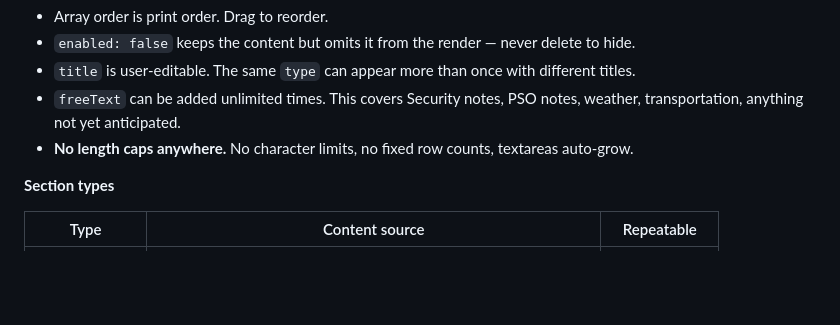
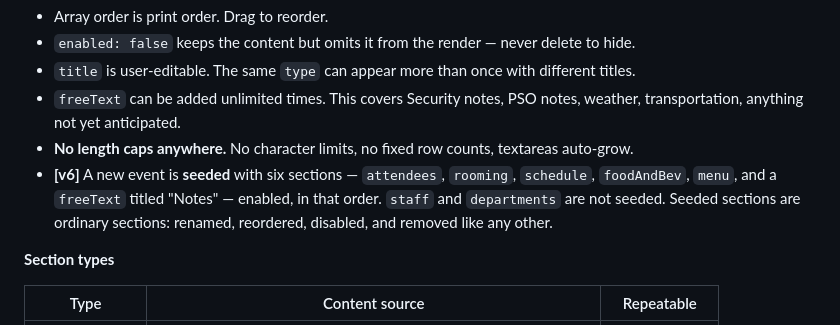
Before and after one commit to MathrusseB/Event-order-gen, a Markdown page: BUILD-SPEC.md, the part around one of its changes. GitHub-like rendering; blank space fills up the shorter version.

```diff
--- a/BUILD-SPEC.md
+++ b/BUILD-SPEC.md
@@ -74,6 +74,10 @@ sections per event. Nothing is mandatory except the header block.
 - `freeText` can be added unlimited times. This covers Security notes, PSO notes, weather,
   transportation, anything not yet anticipated.
 - **No length caps anywhere.** No character limits, no fixed row counts, textareas auto-grow.
+- **[v6]** A new event is **seeded** with six sections — `attendees`, `rooming`, `schedule`,
+  `foodAndBev`, `menu`, and a `freeText` titled "Notes" — enabled, in that order. `staff` and
+  `departments` are not seeded. Seeded sections are ordinary sections: renamed, reordered,
+  disabled, and removed like any other.
 
 **Section types**
 
```
Also changed, not shown: other parts of BUILD-SPEC.md (+25 -3 lines).
